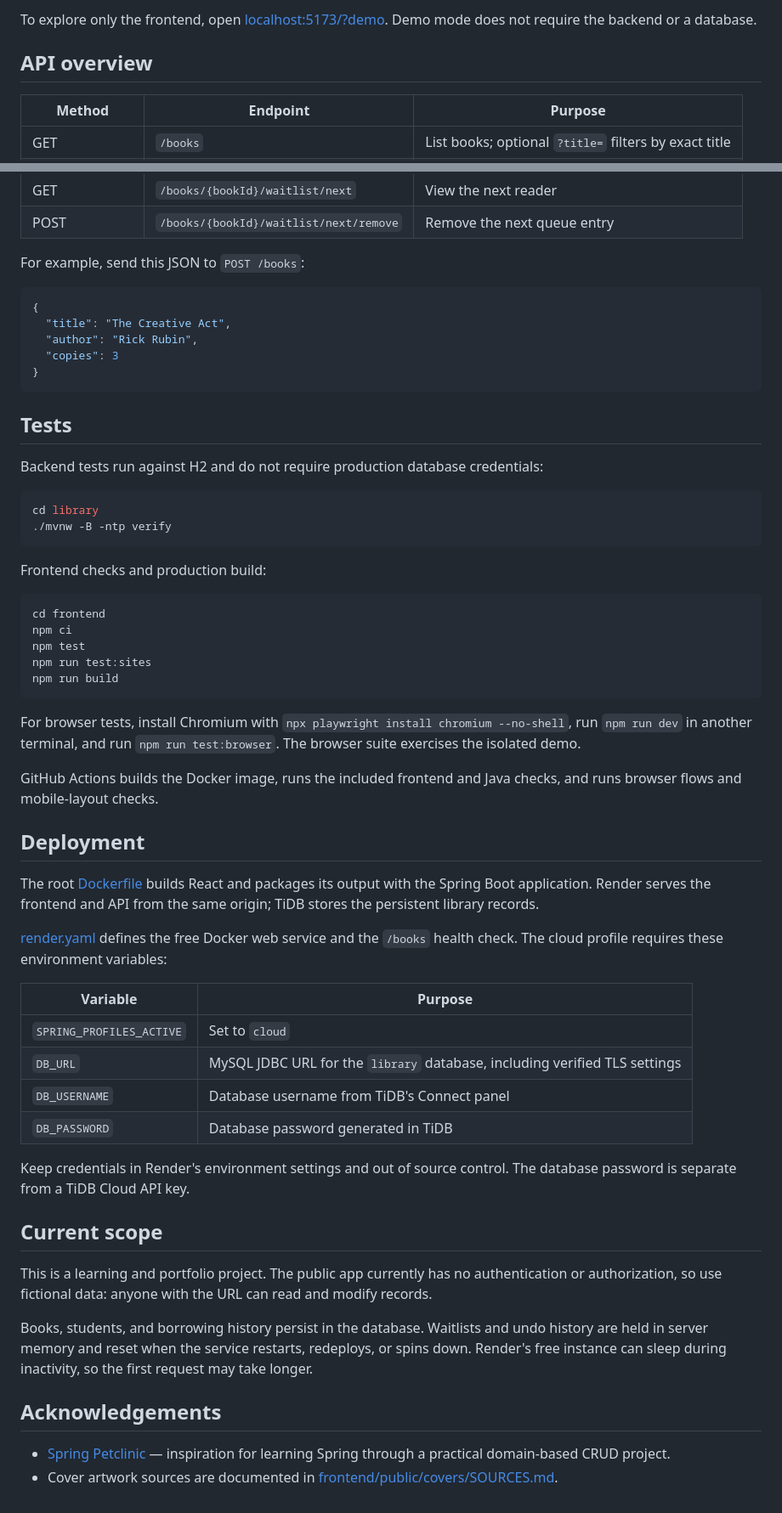
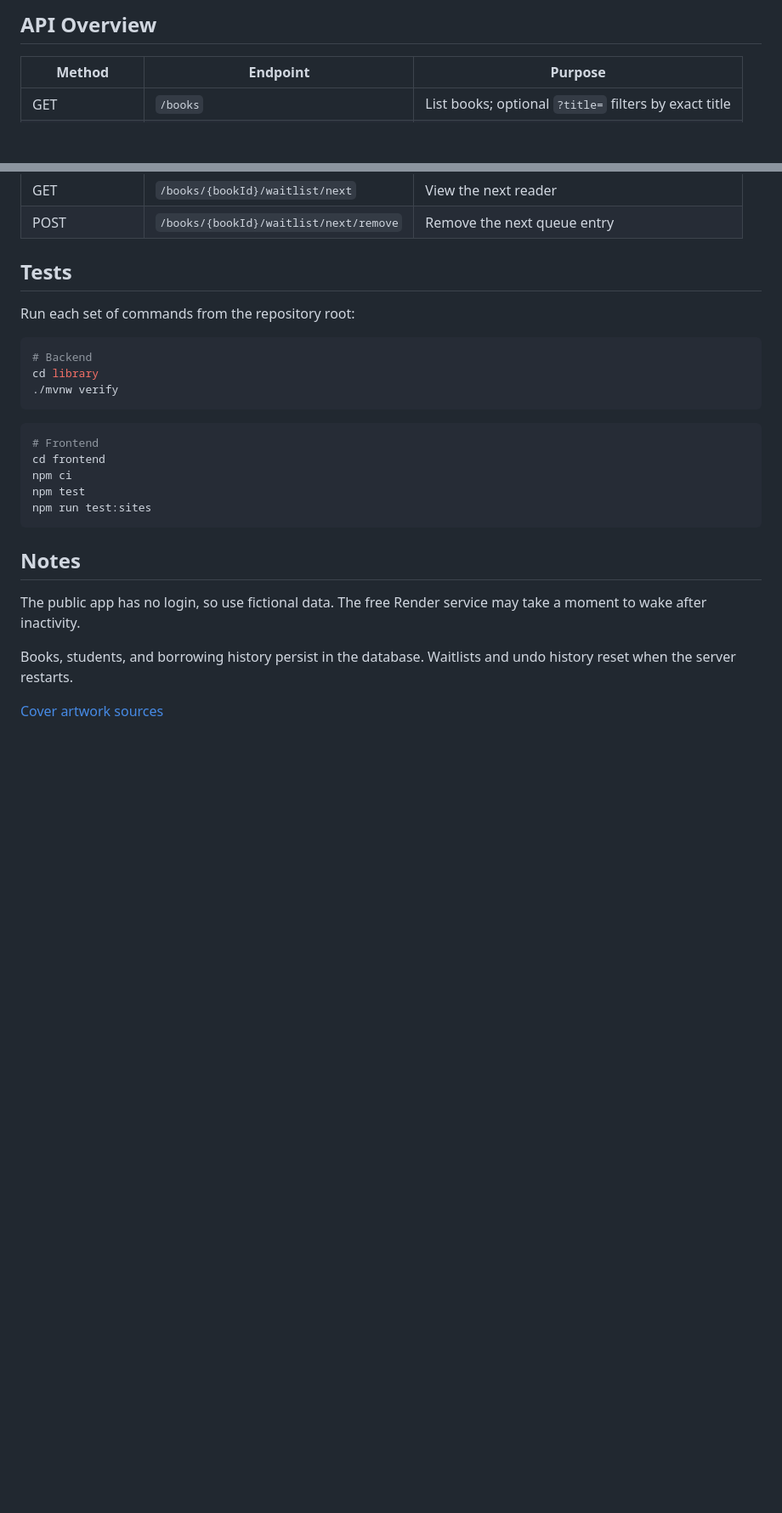
Before and after one commit to sophiasuebeen/library-management-system, a Markdown page: README.md, 2 parts joined by grey strips. Shown at 85% size. Rendered like a GitHub page; blank space fills up the shorter version.

````diff
--- a/README.md
+++ b/README.md
@@ -169,7 +108,5 @@ Open [localhost:5173](http://localhost:5173). Vite proxies `/books`, `/students`
 
-To explore only the frontend, open [localhost:5173/?demo](http://localhost:5173/?demo). Demo mode does not require the backend or a database.
-
-## API overview
+## API Overview
 
 | Method | Endpoint | Purpose |
 | --- | --- | --- |
@@ -188,61 +125,28 @@ To explore only the frontend, open [localhost:5173/?demo](http://localhost:5173/
 | GET | `/books/{bookId}/waitlist/next` | View the next reader |
 | POST | `/books/{bookId}/waitlist/next/remove` | Remove the next queue entry |
 
-For example, send this JSON to `POST /books`:
+## Tests
 
-```json
-{
-  "title": "The Creative Act",
-  "author": "Rick Rubin",
-  "copies": 3
-}
+Run each set of commands from the repository root:
+
+```bash
+# Backend
+cd library
+./mvnw verify
 ```
 
-## Tests
-
-Backend tests run against H2 and do not require production database credentials:
-
 ```bash
-cd library
-./mvnw -B -ntp verify
-```
-
-Frontend checks and production build:
-
-```bash
+# Frontend
 cd frontend
 npm ci
 npm test
 npm run test:sites
-npm run build
 ```
 
-For browser tests, install Chromium with `npx playwright install chromium --no-shell`, run `npm run dev` in another terminal, and run `npm run test:browser`. The browser suite exercises the isolated demo.
+## Notes
 
-GitHub Actions builds the Docker image, runs the included frontend and Java checks, and runs browser flows and mobile-layout checks.
+The public app has no login, so use fictional data. The free Render service may take a moment to wake after inactivity.
 
-## Deployment
+Books, students, and borrowing history persist in the database. Waitlists and undo history reset when the server restarts.
 
-The root [Dockerfile](Dockerfile) builds React and packages its output with the Spring Boot application. Render serves the frontend and API from the same origin; TiDB stores the persistent library records.
-
-[render.yaml](render.yaml) defines the free Docker web service and the `/books` health check. The cloud profile requires these environment variables:
-
-| Variable | Purpose |
-| --- | --- |
-| `SPRING_PROFILES_ACTIVE` | Set to `cloud` |
-| `DB_URL` | MySQL JDBC URL for the `library` database, including verified TLS settings |
-| `DB_USERNAME` | Database username from TiDB's Connect panel |
-| `DB_PASSWORD` | Database password generated in TiDB |
-
-Keep credentials in Render's environment settings and out of source control. The database password is separate from a TiDB Cloud API key.
-
-## Current scope
-
-This is a learning and portfolio project. The public app currently has no authentication or authorization, so use fictional data: anyone with the URL can read and modify records.
-
-Books, students, and borrowing history persist in the database. Waitlists and undo history are held in server memory and reset when the service restarts, redeploys, or spins down. Render's free instance can sleep during inactivity, so the first request may take longer.
-
-## Acknowledgements
-
-- [Spring Petclinic](https://github.com/spring-projects/spring-petclinic) — inspiration for learning Spring through a practical domain-based CRUD project.
-- Cover artwork sources are documented in [frontend/public/covers/SOURCES.md](frontend/public/covers/SOURCES.md).
+[Cover artwork sources](frontend/public/covers/SOURCES.md)
````
Also changed, not shown: other parts of README.md (+18 -79 lines), docs/walkthrough.gif (added).
